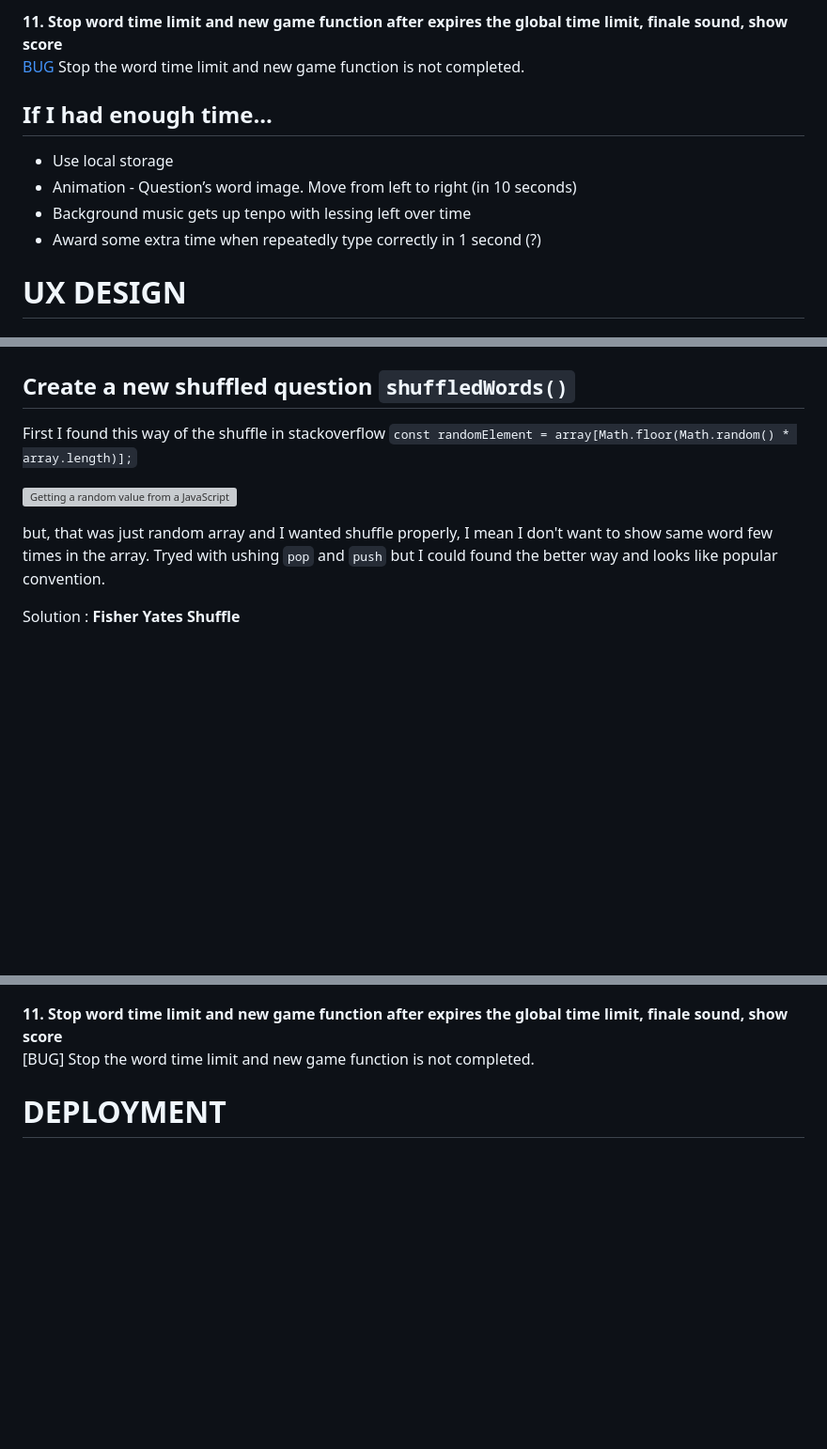
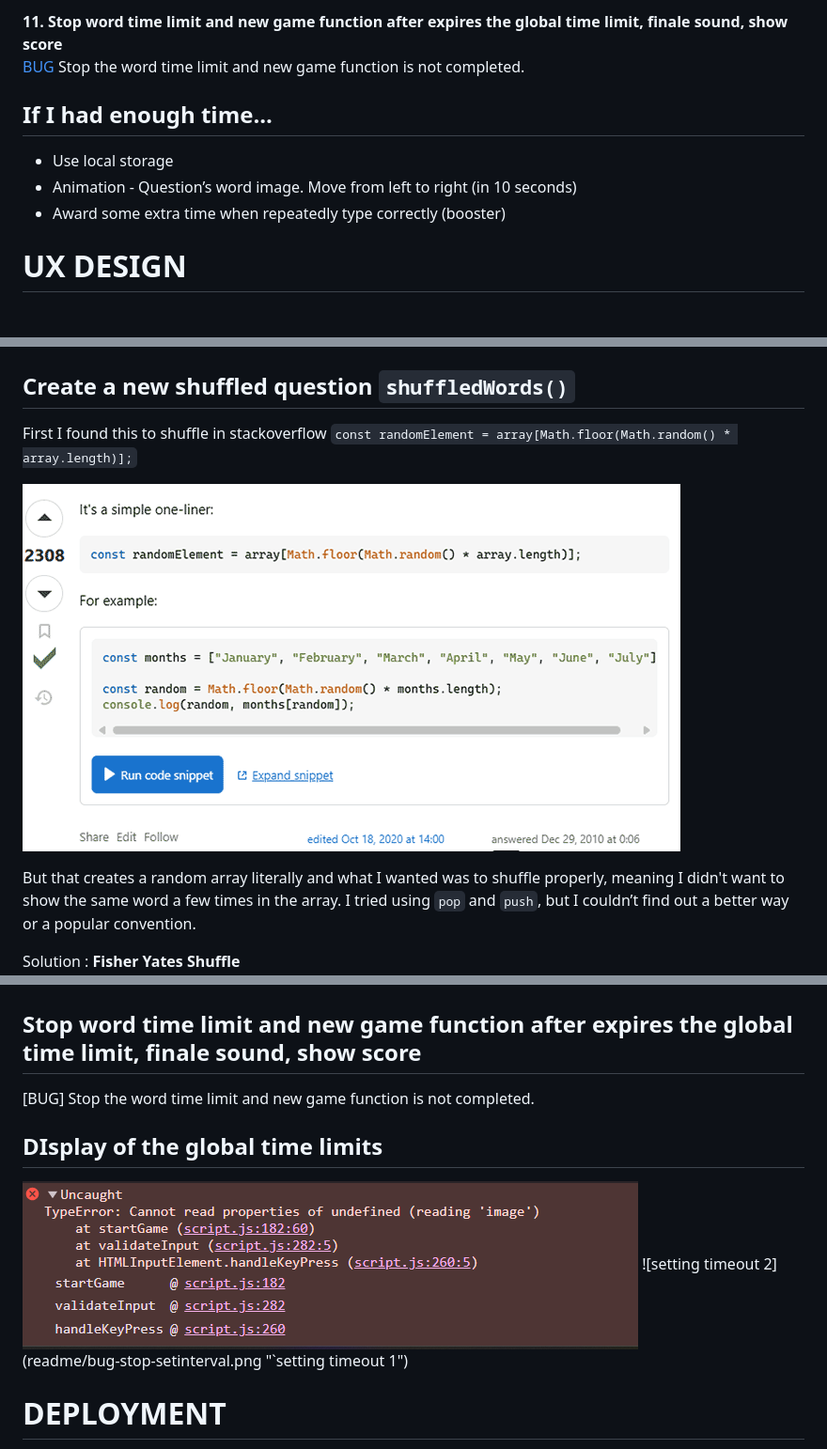
Before and after one commit to AtsukoCoffey/kaitenzushi, a Markdown page: README.md, 3 parts joined by grey strips. Shown: that part at 94% size. Rendered like a GitHub page; blank space fills up the shorter version; grey boxes are pictures that could not be loaded.

```diff
--- a/README.md
+++ b/README.md
@@ -58,12 +58,12 @@ My solution is using the another layer which was applied the style already, push
 **11. Stop word time limit and new game function after expires the global time limit, ﬁnale sound, show score**
 [BUG](#bugs) Stop the word time limit and new game function is not completed.
 
-
 ## If I had enough time...
 * Use local storage
 * Animation - Question’s word image. Move from left to right (in 10 seconds)
-* Background music gets up tenpo with lessing left over time
-* Award some extra time when repeatedly type correctly in 1 second (?)
+* Award some extra time when repeatedly type correctly (booster)
+
+
 
 
 # UX DESIGN
@@ -358,11 +358,11 @@ The footer section includes links to the relevant social media sites. The links
 # BUGS
 
 ## Create a new shufﬂed question  `shuffledWords()`
-First I found this way of the shuffle in stackoverflow `const randomElement = array[Math.floor(Math.random() * array.length)];`
+First I found this to shuffle in stackoverflow `const randomElement = array[Math.floor(Math.random() * array.length)];`
 
-![Getting a random value from a JavaScript array - Stack Overflow](readme/credit-get-random-value.png "Getting a random value from a JavaScript array - Stack Overflow")
+![Getting a random value from a JavaScript array - Stack Overflow](readme/bug-shuffle-get-random-value.png "Getting a random value from a JavaScript array - Stack Overflow")
 
-but, that was just random array and I wanted shuffle properly, I mean I don't want to show same word few times in the array. Tryed with ushing `pop` and `push` but I could found the better way and looks like popular convention.
+But that creates a random array literally and what I wanted was to shuffle properly, meaning I didn't want to show the same word a few times in the array. I tried using `pop` and `push`, but I couldn’t find out a better way or a popular convention.
 
 Solution : **Fisher Yates Shuffle**
 ![`const randomElement = array[Math.floor(Math.random() * array.length)`](readme/bug-shuffle-stackoverflow.png "Google Lighthouse audit index.html - stackoverflow")
@@ -419,11 +418,13 @@ Later I found this function wasn't working in the mobile device, because same is
 Stopped the correct letter counting at `handleKeyPress` one by one. So I tried to add the letter counter's number when validate the word. How ever, `textDisplay.length` wasn't a number,
 ![TextDisplay.length](readme/bug-getting-number-of-length.png "`TextDisplay.length")
 
-**11. Stop word time limit and new game function after expires the global time limit, ﬁnale sound, show score**
+## Stop word time limit and new game function after expires the global time limit, ﬁnale sound, show score
 [BUG] Stop the word time limit and new game function is not completed.
 
+## DIsplay of the global time limits
 
-
+![setting timeout 1](readme/bug-stop-setinterval-error1.png "`setting timeout 1")
+![setting timeout 2](readme/bug-stop-setinterval.png "`setting timeout 1")
 
 # DEPLOYMENT
 
```
Also changed, not shown: other parts of README.md (+11 -12 lines).
